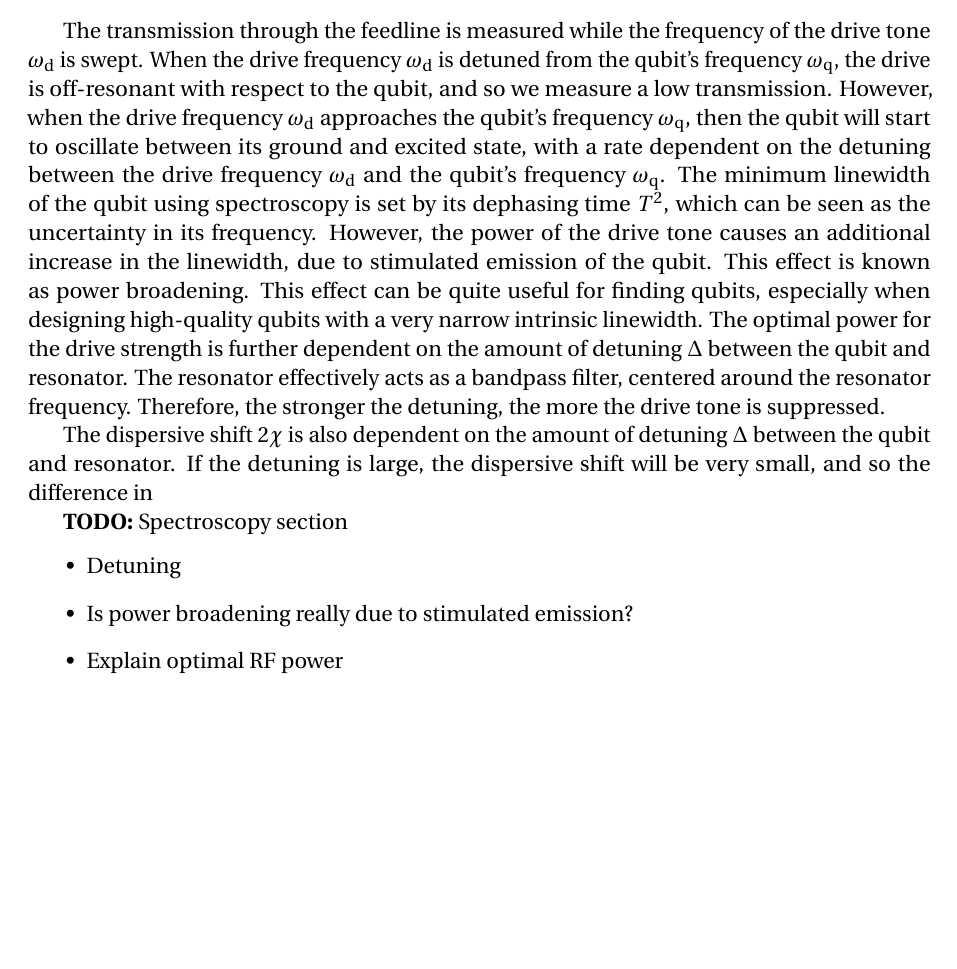
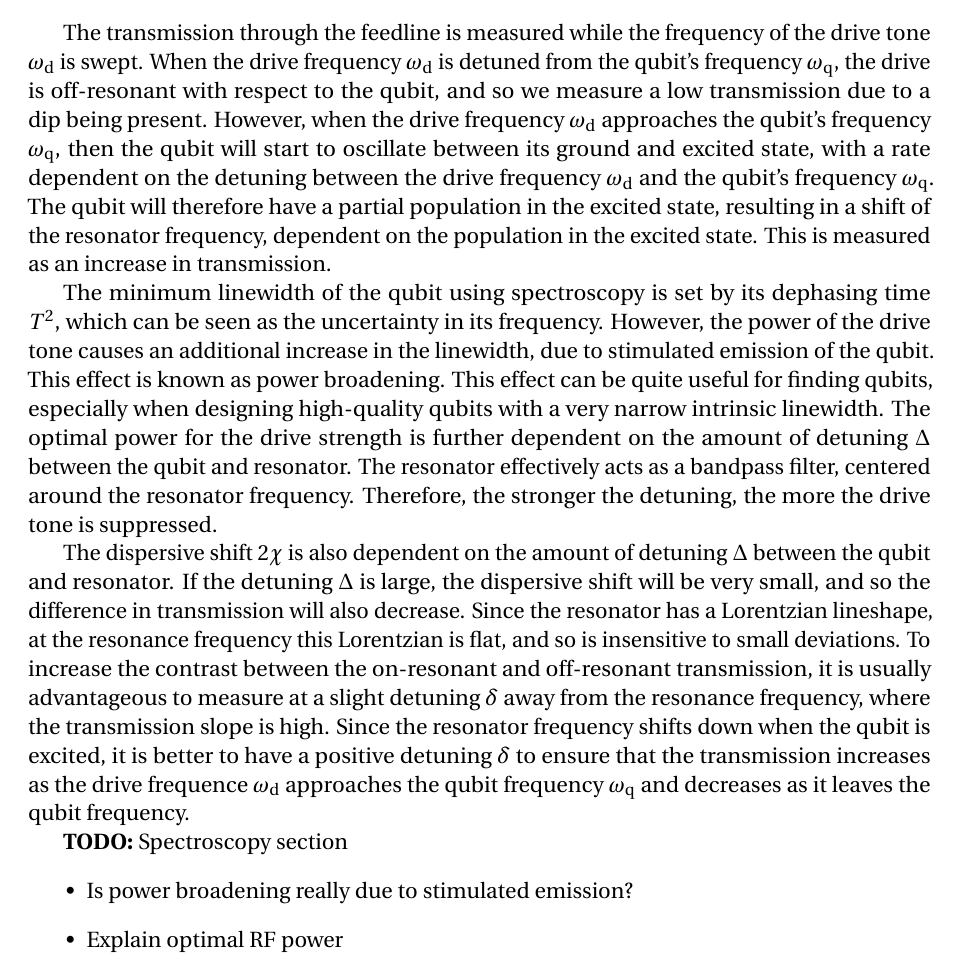
Before and after one commit to nulinspiratie/Master-Thesis, a LaTeX thesis (Thesis/thesis.tex): part of page 16 of 23 before the commit and part of page 16 of 24 after it, cut so that both start at the same text, the shorter picture padded with empty space. Compiled offline with pdfLaTeX.

Commit message:
Added section on detuning of spectroscopy

```diff
--- a/Thesis/thesis.tex
+++ b/Thesis/thesis.tex
@@ -350,13 +350,14 @@ Dr.~Alessandro Bruno
             \item A measurement tone at the resonator's frequency when the qubit is in the ground state.
           \end{enumerate}
 
-          The transmission through the feedline is measured while the frequency of the drive tone $\wdrive$ is swept. When the drive frequency $\wdrive$ is detuned from the qubit's frequency $\wqub$, the drive is off-resonant with respect to the qubit, and so we measure a low transmission. However, when the drive frequency $\wdrive$ approaches the qubit's frequency $\wqub$, then the qubit will start to oscillate between its ground and excited state, with a rate dependent on the detuning between the drive frequency $\wdrive$ and the qubit's frequency $\wqub$. The minimum linewidth of the qubit using spectroscopy is set by its dephasing time $T^2$, which can be seen as the uncertainty in its frequency. However, the power of the drive tone causes an additional increase in the linewidth, due to stimulated emission of the qubit. This effect is known as power broadening. This effect can be quite useful for finding qubits, especially when designing high-quality qubits with a very narrow intrinsic linewidth. The optimal power for the drive strength is further dependent on the amount of detuning $\Delta$ between the qubit and resonator. The resonator effectively acts as a bandpass filter, centered around the resonator frequency. Therefore, the stronger the detuning, the more the drive tone is suppressed.
+          The transmission through the feedline is measured while the frequency of the drive tone $\wdrive$ is swept. When the drive frequency $\wdrive$ is detuned from the qubit's frequency $\wqub$, the drive is off-resonant with respect to the qubit, and so we measure a low transmission due to a dip being present. However, when the drive frequency $\wdrive$ approaches the qubit's frequency $\wqub$, then the qubit will start to oscillate between its ground and excited state, with a rate dependent on the detuning between the drive frequency $\wdrive$ and the qubit's frequency $\wqub$. The qubit will therefore have a partial population in the excited state, resulting in a shift of the resonator frequency, dependent on the population in the excited state. This is measured as an increase in transmission.
 
-          The dispersive shift $2 \chi$ is also dependent on the amount of detuning $\Delta$ between the qubit and resonator. If the detuning is large, the dispersive shift will be very small, and so the difference in
+          The minimum linewidth of the qubit using spectroscopy is set by its dephasing time $T^2$, which can be seen as the uncertainty in its frequency. However, the power of the drive tone causes an additional increase in the linewidth, due to stimulated emission of the qubit. This effect is known as power broadening. This effect can be quite useful for finding qubits, especially when designing high-quality qubits with a very narrow intrinsic linewidth. The optimal power for the drive strength is further dependent on the amount of detuning $\Delta$ between the qubit and resonator. The resonator effectively acts as a bandpass filter, centered around the resonator frequency. Therefore, the stronger the detuning, the more the drive tone is suppressed.
+
+          The dispersive shift $2 \chi$ is also dependent on the amount of detuning $\Delta$ between the qubit and resonator. If the detuning $\Delta$ is large, the dispersive shift will be very small, and so the difference in transmission will also decrease. Since the resonator has a Lorentzian lineshape, at the resonance frequency this Lorentzian is flat, and so is insensitive to small deviations. To increase the contrast between the on-resonant and off-resonant transmission, it is usually advantageous to measure at a slight detuning $\delta$ away from the resonance frequency, where the transmission slope is high. Since the resonator frequency shifts down when the qubit is excited, it is better to have a positive detuning $\delta$ to ensure that the transmission increases as the drive frequence $\wdrive$ approaches the qubit frequency $\wqub$ and decreases as it leaves the qubit frequency.
 
           \textbf{TODO:} Spectroscopy section
           \begin{itemize}
-              \item Detuning
               \item Is power broadening really due to stimulated emission?
               \item Explain optimal RF power
               \item tracked spectroscopy?
```
Also changed, not shown: Thesis/thesis.pdf, 5 other files.
